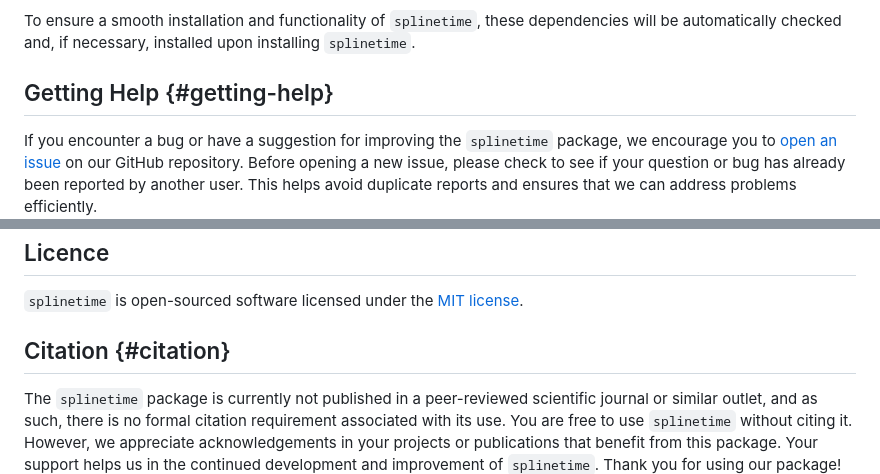
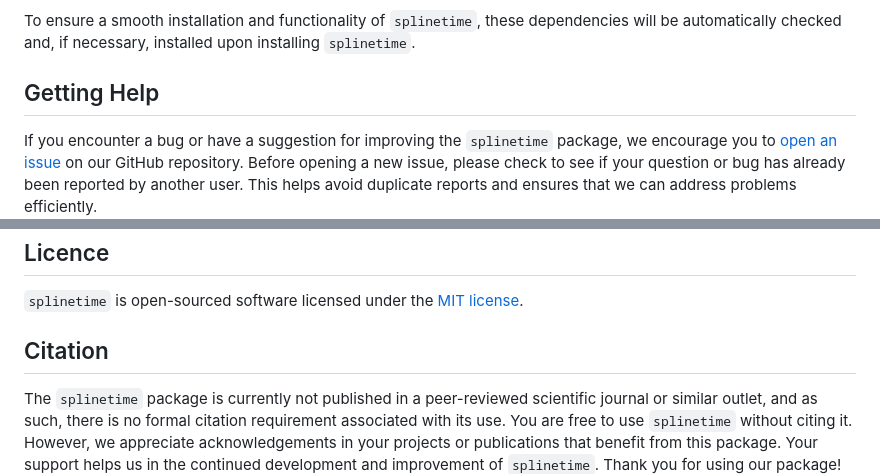
Before and after one commit to csbg/SplineOmics, a Markdown page: README.md, 2 parts joined by grey strips. Rendered like a GitHub page.

```diff
--- a/README.md
+++ b/README.md
@@ -216,7 +216,7 @@ The `splinetime` package relies on several other R packages for its functionalit
 
 To ensure a smooth installation and functionality of `splinetime`, these dependencies will be automatically checked and, if necessary, installed upon installing `splinetime`.
 
-## Getting Help {#getting-help}
+## Getting Help
 
 If you encounter a bug or have a suggestion for improving the `splinetime` package, we encourage you to [open an issue](https://github.com/csbg/splinetime/issues) on our GitHub repository. Before opening a new issue, please check to see if your question or bug has already been reported by another user. This helps avoid duplicate reports and ensures that we can address problems efficiently.
 
@@ -251,6 +251,6 @@ Thank you for considering contributing to `splinetime`. Your efforts are what ma
 
 `splinetime` is open-sourced software licensed under the [MIT license](LICENSE).
 
-## Citation {#citation}
+## Citation
 
 The `splinetime` package is currently not published in a peer-reviewed scientific journal or similar outlet, and as such, there is no formal citation requirement associated with its use. You are free to use `splinetime` without citing it. However, we appreciate acknowledgements in your projects or publications that benefit from this package. Your support helps us in the continued development and improvement of `splinetime`. Thank you for using our package!
```
Also changed, not shown: other parts of README.md (+7 -7 lines).
